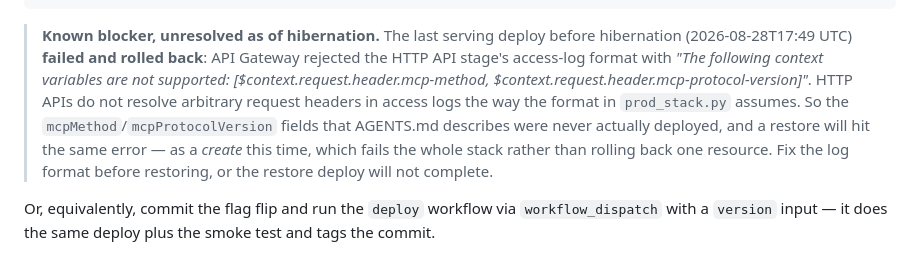
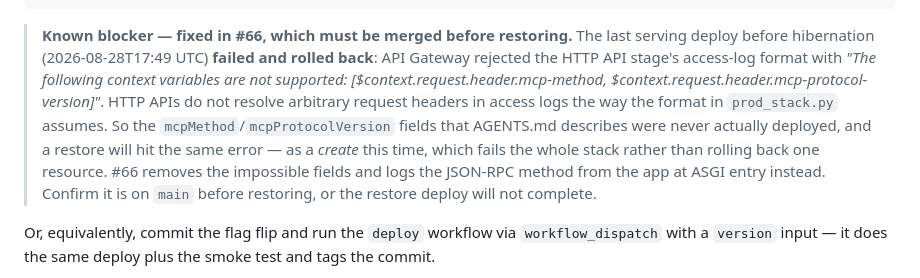
Before and after one commit to greggkp/pep-oracle, a Markdown page: docs/aws/hibernation-runbook.md, the part around the change. GitHub-like rendering.

Commit message:
Point the runbook's restore blocker at its fix
Co-Authored-By: Claude Opus 5 <noreply@anthropic.com>

````diff
--- a/docs/aws/hibernation-runbook.md
+++ b/docs/aws/hibernation-runbook.md
@@ -123,7 +123,7 @@ node_modules/.bin/cdk deploy PepOracleProdStack PepOracleIngestStack \
 uv run python scripts/smoke.py            # from the repo root
 ```
 
-> **Known blocker, unresolved as of hibernation.** The last serving deploy before
+> **Known blocker — fixed in #66, which must be merged before restoring.** The last serving deploy before
 > hibernation (2026-08-28T17:49 UTC) **failed and rolled back**: API Gateway
 > rejected the HTTP API stage's access-log format with *"The following context
 > variables are not supported: [$context.request.header.mcp-method,
@@ -132,8 +132,9 @@ uv run python scripts/smoke.py            # from the repo root
 > assumes. So the `mcpMethod`/`mcpProtocolVersion` fields that AGENTS.md
 > describes were never actually deployed, and a restore will hit the same error —
 > as a *create* this time, which fails the whole stack rather than rolling back one
-> resource. Fix the log format before restoring, or the restore deploy will not
-> complete.
+> resource. #66 removes the impossible fields and logs the JSON-RPC method from the
+> app at ASGI entry instead. Confirm it is on `main` before restoring, or the
+> restore deploy will not complete.
 
 Or, equivalently, commit the flag flip and run the `deploy` workflow via
 `workflow_dispatch` with a `version` input — it does the same deploy plus the
````
